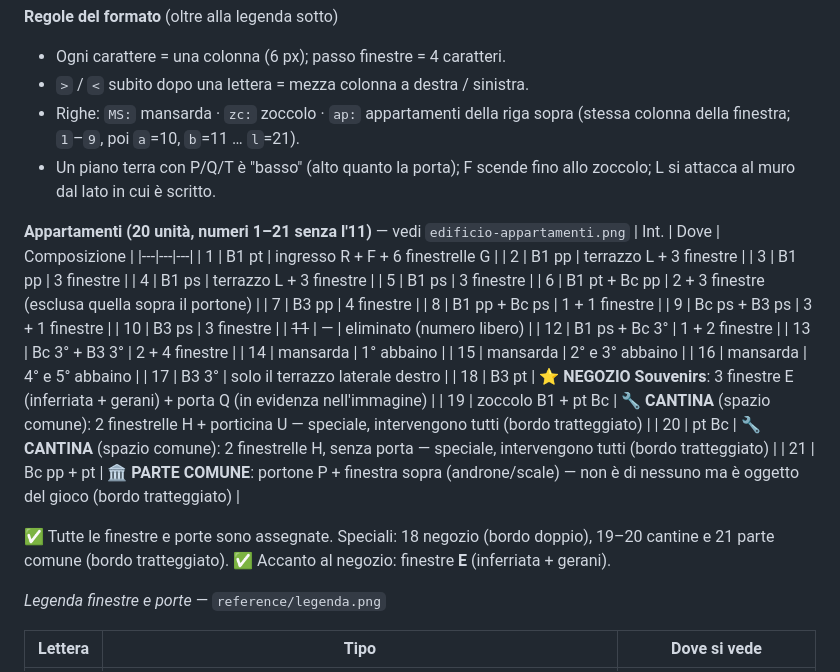
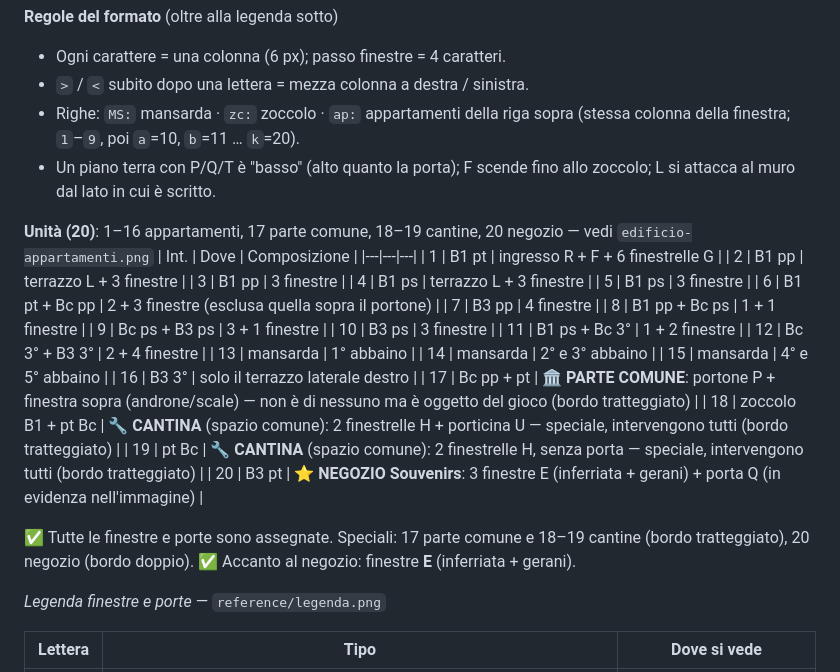
Before and after one commit to Boogs77/pangrazzi-neighbor-game, a Markdown page: GAME_DESIGN.md, the part around the change. Rendered like a GitHub page.

Commit message:
Renumber units: 1-16 apartments, 17 common, 18-19 cellars, 20 shop
Co-Authored-By: Claude Opus 5.5 <noreply@anthropic.com>

```diff
--- a/GAME_DESIGN.md
+++ b/GAME_DESIGN.md
@@ -69,10 +69,10 @@ Legenda: ✅ deciso · ❓ da decidere · 💡 idea da valutare
 **Regole del formato** (oltre alla legenda sotto)
 - Ogni carattere = una colonna (6 px); passo finestre = 4 caratteri.
 - `>` / `<` subito dopo una lettera = mezza colonna a destra / sinistra.
-- Righe: `MS:` mansarda · `zc:` zoccolo · `ap:` appartamenti della riga sopra (stessa colonna della finestra; `1`–`9`, poi `a`=10, `b`=11 … `l`=21).
+- Righe: `MS:` mansarda · `zc:` zoccolo · `ap:` appartamenti della riga sopra (stessa colonna della finestra; `1`–`9`, poi `a`=10, `b`=11 … `k`=20).
 - Un piano terra con P/Q/T è "basso" (alto quanto la porta); F scende fino allo zoccolo; L si attacca al muro dal lato in cui è scritto.
 
-**Appartamenti (20 unità, numeri 1–21 senza l'11)** — vedi `edificio-appartamenti.png`
+**Unità (20)**: 1–16 appartamenti, 17 parte comune, 18–19 cantine, 20 negozio — vedi `edificio-appartamenti.png`
 | Int. | Dove | Composizione |
 |---|---|---|
 | 1 | B1 pt | ingresso R + F + 6 finestrelle G |
@@ -85,19 +85,18 @@ Legenda: ✅ deciso · ❓ da decidere · 💡 idea da valutare
 | 8 | B1 pp + Bc ps | 1 + 1 finestre |
 | 9 | Bc ps + B3 ps | 3 + 1 finestre |
 | 10 | B3 ps | 3 finestre |
-| ~~11~~ | — | eliminato (numero libero) |
-| 12 | B1 ps + Bc 3° | 1 + 2 finestre |
-| 13 | Bc 3° + B3 3° | 2 + 4 finestre |
-| 14 | mansarda | 1° abbaino |
-| 15 | mansarda | 2° e 3° abbaino |
-| 16 | mansarda | 4° e 5° abbaino |
-| 17 | B3 3° | solo il terrazzo laterale destro |
-| 18 | B3 pt | ⭐ **NEGOZIO Souvenirs**: 3 finestre E (inferriata + gerani) + porta Q (in evidenza nell'immagine) |
-| 19 | zoccolo B1 + pt Bc | 🔧 **CANTINA** (spazio comune): 2 finestrelle H + porticina U — speciale, intervengono tutti (bordo tratteggiato) |
-| 20 | pt Bc | 🔧 **CANTINA** (spazio comune): 2 finestrelle H, senza porta — speciale, intervengono tutti (bordo tratteggiato) |
-| 21 | Bc pp + pt | 🏛️ **PARTE COMUNE**: portone P + finestra sopra (androne/scale) — non è di nessuno ma è oggetto del gioco (bordo tratteggiato) |
+| 11 | B1 ps + Bc 3° | 1 + 2 finestre |
+| 12 | Bc 3° + B3 3° | 2 + 4 finestre |
+| 13 | mansarda | 1° abbaino |
+| 14 | mansarda | 2° e 3° abbaino |
+| 15 | mansarda | 4° e 5° abbaino |
+| 16 | B3 3° | solo il terrazzo laterale destro |
+| 17 | Bc pp + pt | 🏛️ **PARTE COMUNE**: portone P + finestra sopra (androne/scale) — non è di nessuno ma è oggetto del gioco (bordo tratteggiato) |
+| 18 | zoccolo B1 + pt Bc | 🔧 **CANTINA** (spazio comune): 2 finestrelle H + porticina U — speciale, intervengono tutti (bordo tratteggiato) |
+| 19 | pt Bc | 🔧 **CANTINA** (spazio comune): 2 finestrelle H, senza porta — speciale, intervengono tutti (bordo tratteggiato) |
+| 20 | B3 pt | ⭐ **NEGOZIO Souvenirs**: 3 finestre E (inferriata + gerani) + porta Q (in evidenza nell'immagine) |
 
-✅ Tutte le finestre e porte sono assegnate. Speciali: 18 negozio (bordo doppio), 19–20 cantine e 21 parte comune (bordo tratteggiato).
+✅ Tutte le finestre e porte sono assegnate. Speciali: 17 parte comune e 18–19 cantine (bordo tratteggiato), 20 negozio (bordo doppio).
 ✅ Accanto al negozio: finestre **E** (inferriata + gerani).
 
 *Legenda finestre e porte* — `reference/legenda.png`
```
